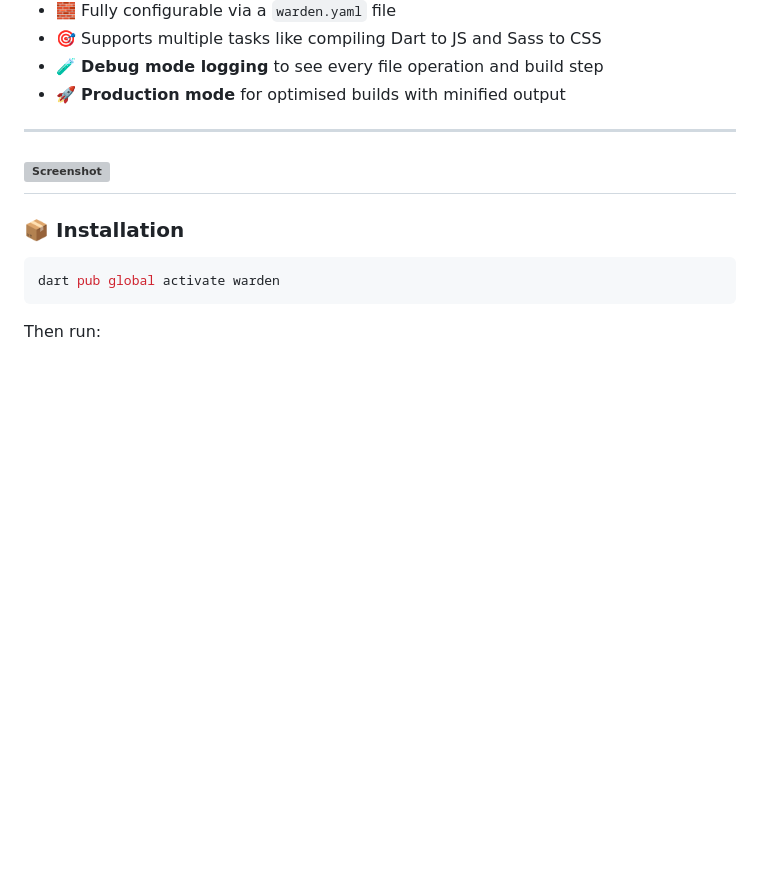
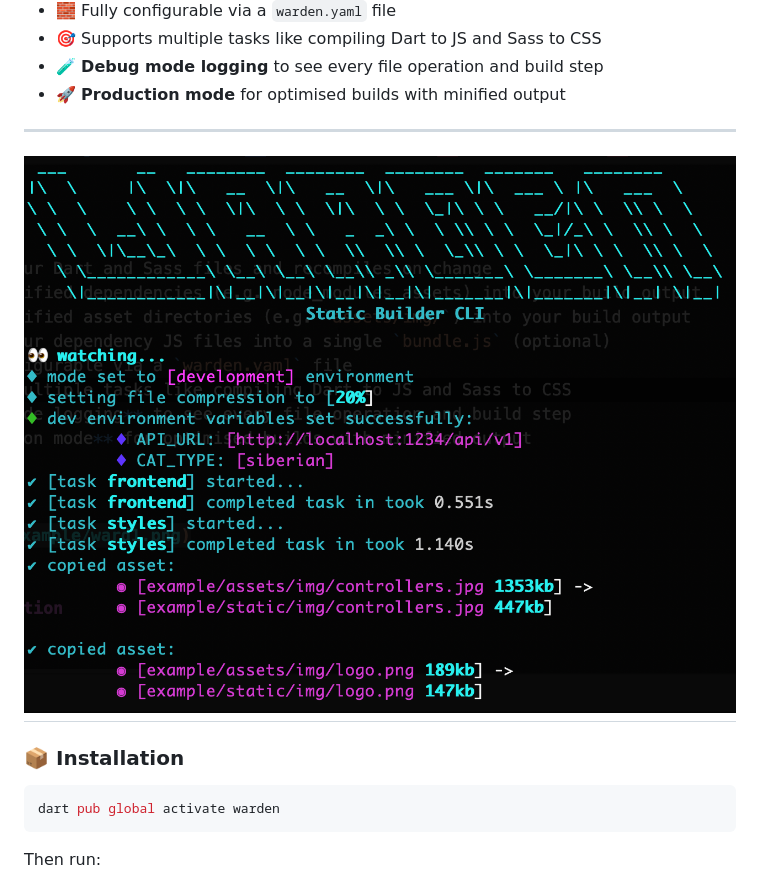
Before and after one commit to joegasewicz/warden, a Markdown page: README.md, the part around the change. GitHub-like rendering; pictures changed too: example/ward2.png (added); blank space fills up the shorter version; grey boxes are pictures that could not be loaded.

```diff
--- a/README.md
+++ b/README.md
@@ -29,7 +29,7 @@ Warden is a lightweight CLI tool to watch and compile Dart and Sass files for fr
 
 ---
 
-![Screenshot](example/ward1.png)
+![Screenshot](example/ward2.png)
 ---
 
 ### 📦 Installation
```
Also changed, not shown: example/assets/img/logo2.png (deleted), 1 other file.
